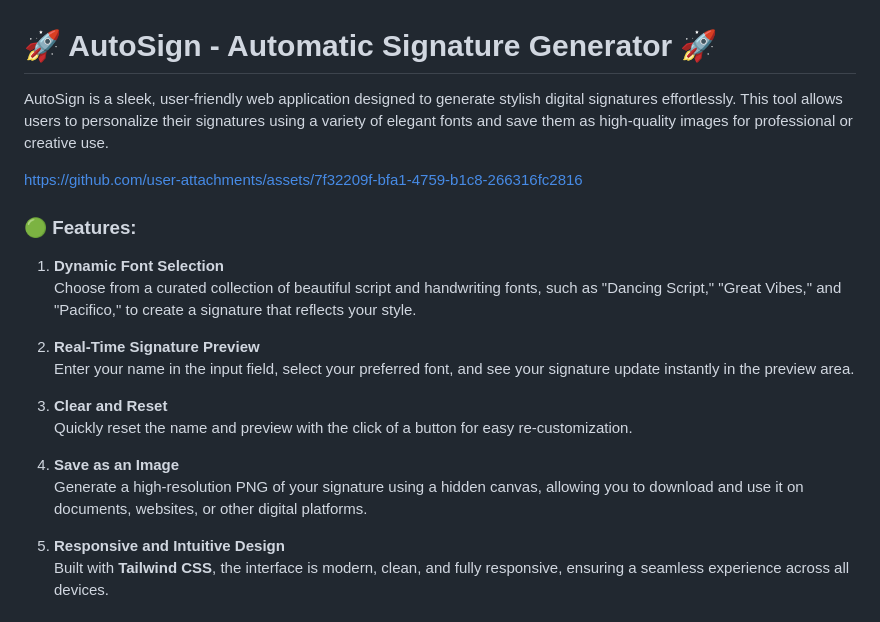
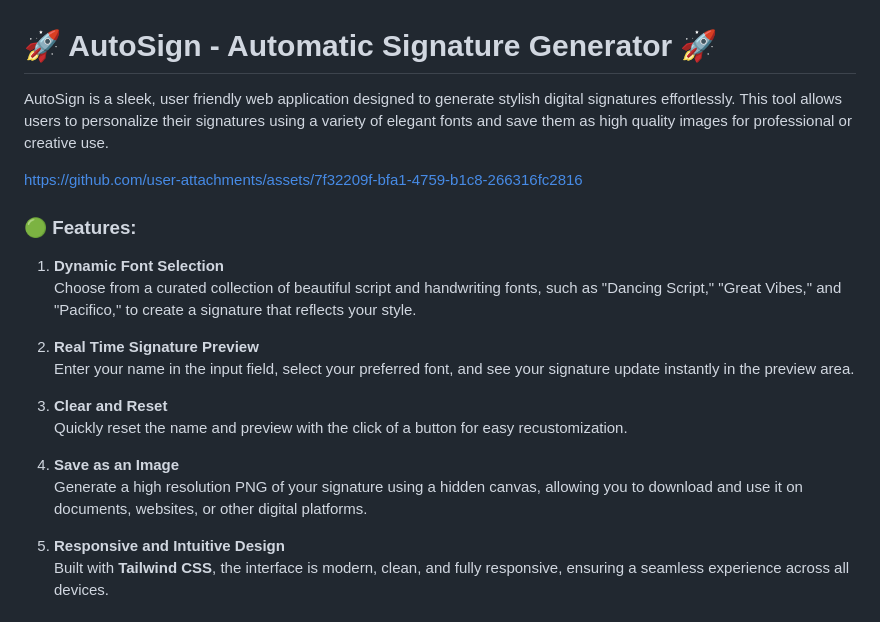
Before and after one commit to RavinduRB/AutoSign, a Markdown page: README.md, the part around one of its changes. Drawn GitHub-style.

Commit message:
Update README.md
Remove some mistakes

```diff
--- a/README.md
+++ b/README.md
@@ -1,6 +1,6 @@
 # 🚀 AutoSign - Automatic Signature Generator 🚀
 
-AutoSign is a sleek, user-friendly web application designed to generate stylish digital signatures effortlessly. This tool allows users to personalize their signatures using a variety of elegant fonts and save them as high-quality images for professional or creative use.
+AutoSign is a sleek, user friendly web application designed to generate stylish digital signatures effortlessly. This tool allows users to personalize their signatures using a variety of elegant fonts and save them as high quality images for professional or creative use.
 
 https://github.com/user-attachments/assets/7f32209f-bfa1-4759-b1c8-266316fc2816
 
@@ -9,14 +9,14 @@ https://github.com/user-attachments/assets/7f32209f-bfa1-4759-b1c8-266316fc2816
 1. **Dynamic Font Selection**
    Choose from a curated collection of beautiful script and handwriting fonts, such as "Dancing Script," "Great Vibes," and "Pacifico," to create a signature that reflects your style.
 
-2. **Real-Time Signature Preview**
+2. **Real Time Signature Preview**
    Enter your name in the input field, select your preferred font, and see your signature update instantly in the preview area.
 
 3. **Clear and Reset**
-   Quickly reset the name and preview with the click of a button for easy re-customization.
+   Quickly reset the name and preview with the click of a button for easy recustomization.
 
 4. **Save as an Image**
-   Generate a high-resolution PNG of your signature using a hidden canvas, allowing you to download and use it on documents, websites, or other digital platforms.
+   Generate a high resolution PNG of your signature using a hidden canvas, allowing you to download and use it on documents, websites, or other digital platforms.
 
 5. **Responsive and Intuitive Design**
    Built with **Tailwind CSS**, the interface is modern, clean, and fully responsive, ensuring a seamless experience across all devices.
```
Also changed, not shown: other parts of README.md (+3 -3 lines).
